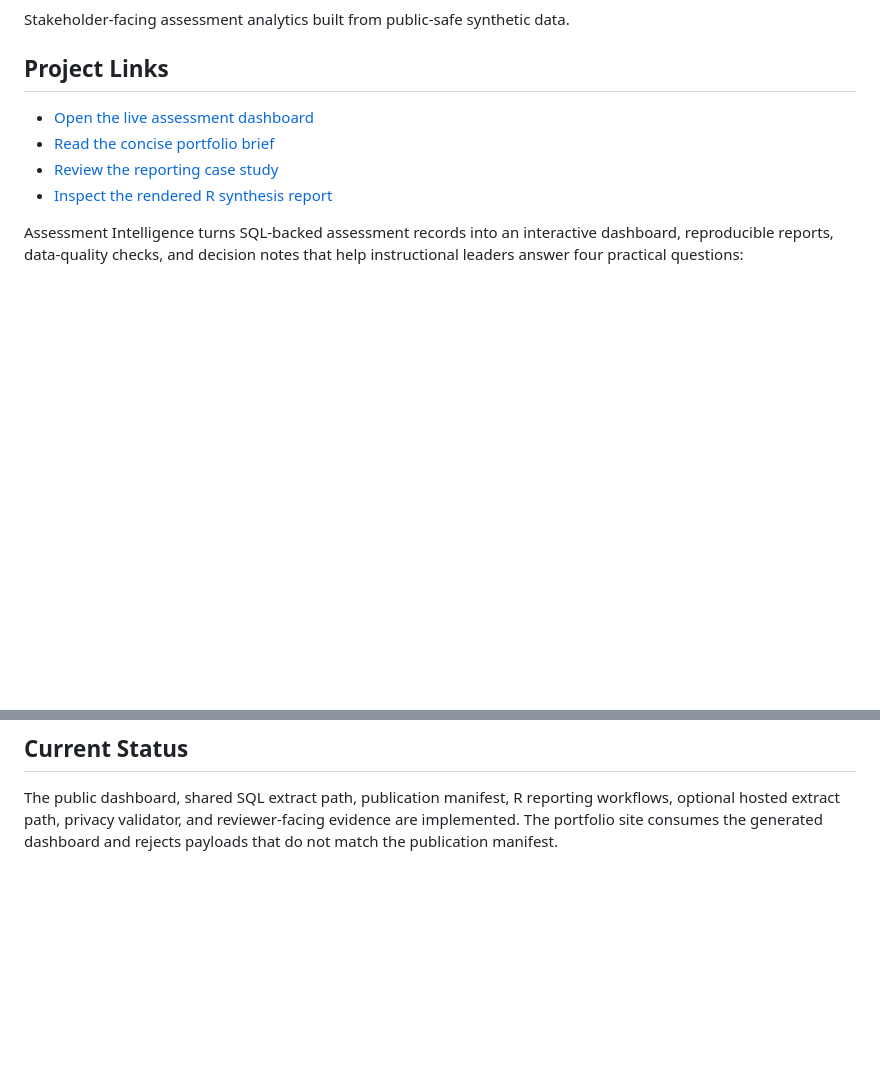
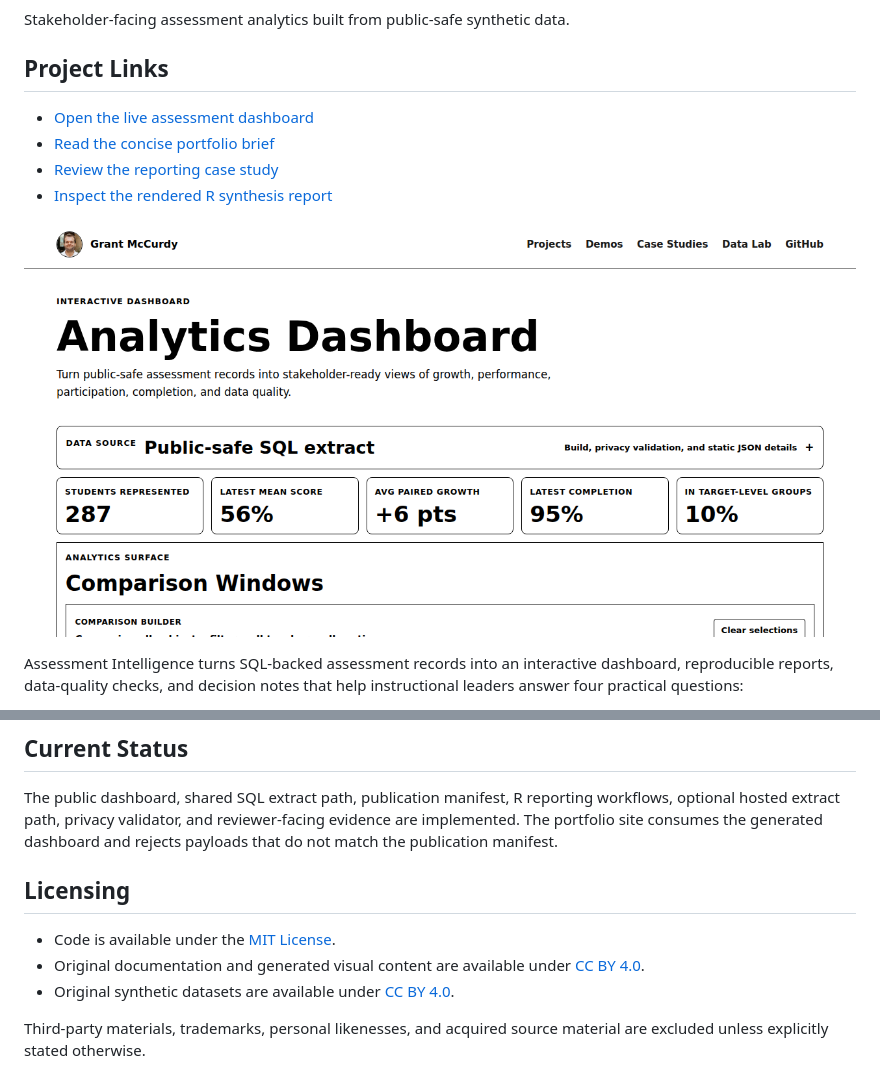
Before and after one commit to grant-mccurdy/assessment-intelligence, a Markdown page: README.md, 2 parts joined by grey strips. Drawn GitHub-style; pictures changed too: docs/images/assessment-dashboard.png (added); blank space fills up the shorter version.

```diff
--- a/README.md
+++ b/README.md
@@ -8,6 +10,8 @@ Stakeholder-facing assessment analytics built from public-safe synthetic data.
 - [Read the concise portfolio brief](https://grant-mccurdy.github.io/projects/assessment-intelligence.html)
 - [Review the reporting case study](https://grant-mccurdy.github.io/case-studies/assessment-reporting.html)
 - [Inspect the rendered R synthesis report](https://grant-mccurdy.github.io/artifacts/assessment-intelligence/gradebook_synthesis_report.html)
+
+![Assessment dashboard showing synthetic program trends and decision controls](docs/images/assessment-dashboard.png)
 
 Assessment Intelligence turns SQL-backed assessment records into an interactive
 dashboard, reproducible reports, data-quality checks, and decision notes that
@@ -182,3 +186,11 @@ The public dashboard, shared SQL extract path, publication manifest, R reporting
 workflows, optional hosted extract path, privacy validator, and reviewer-facing
 evidence are implemented. The portfolio site consumes the generated dashboard
 and rejects payloads that do not match the publication manifest.
+
+## Licensing
+
+- Code is available under the [MIT License](LICENSE).
+- Original documentation and generated visual content are available under [CC BY 4.0](LICENSE-CONTENT.md).
+- Original synthetic datasets are available under [CC BY 4.0](LICENSE-DATA.md).
+
+Third-party materials, trademarks, personal likenesses, and acquired source material are excluded unless explicitly stated otherwise.
```
Also changed, not shown: other parts of README.md (+2 -0 lines), LICENSE-CONTENT.md (added, +15 -0 lines), LICENSE-DATA.md (added, +16 -0 lines), 6 other files.
